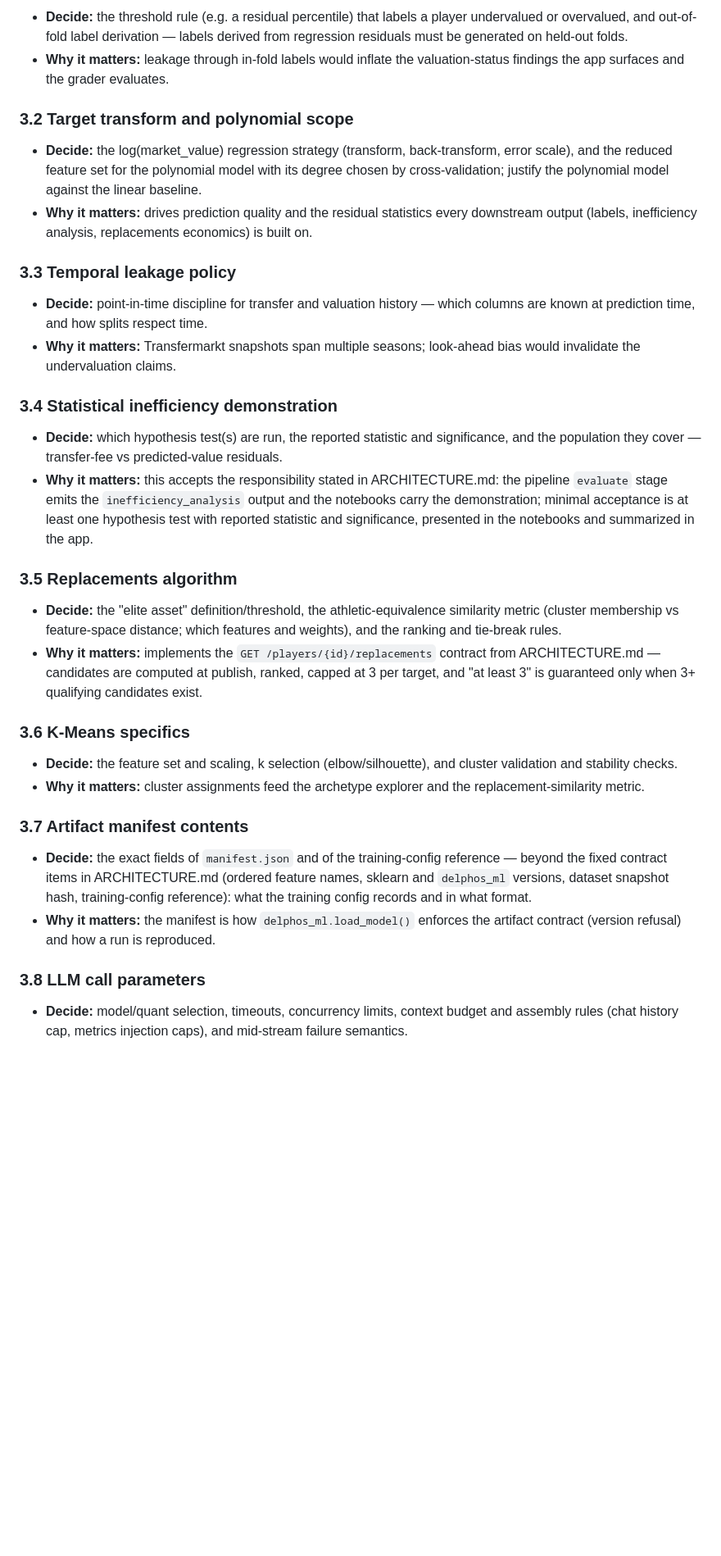
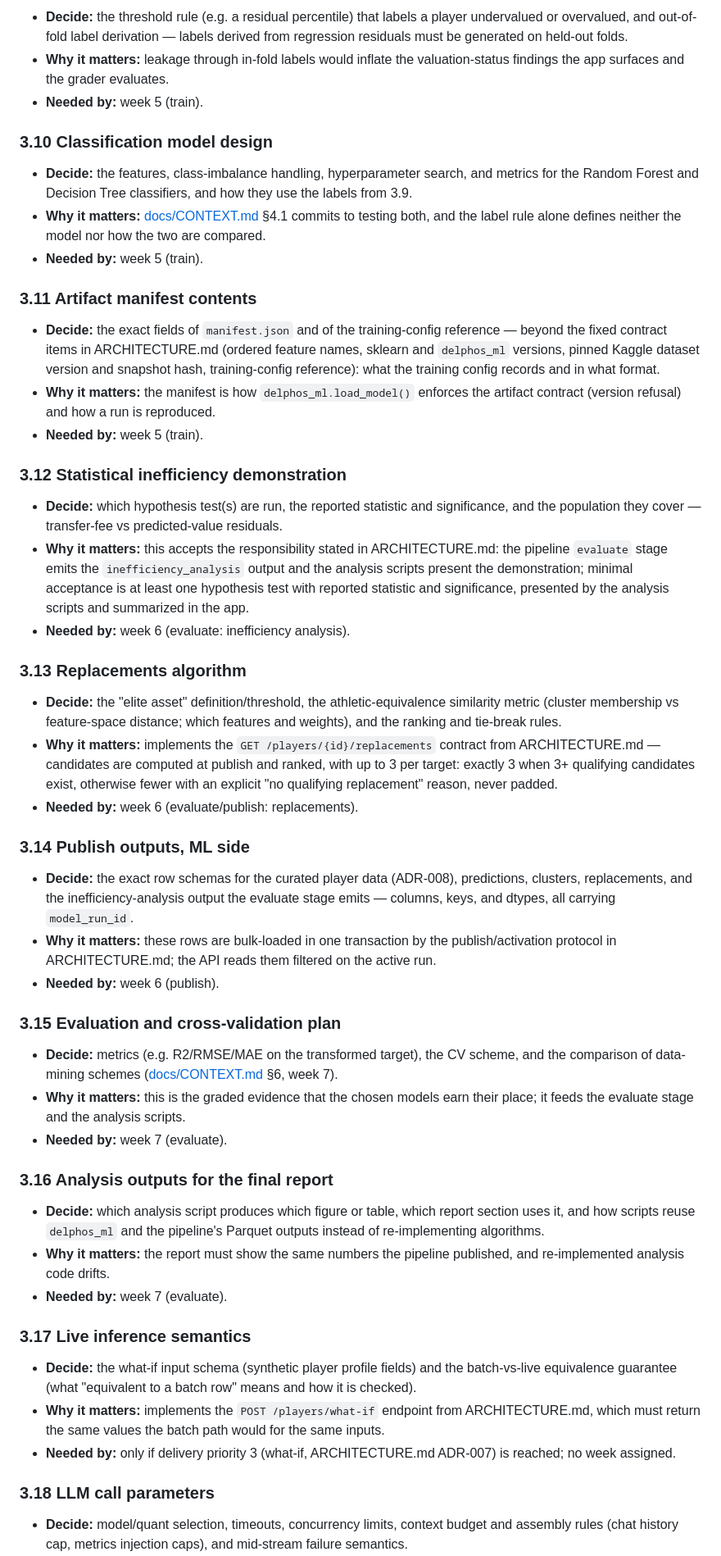
Before and after one commit to GustavoVaAsc/DelphosFootball, a Markdown page: docs/ML_ARCHITECTURE.md, the part around one of its changes. Shown at 82% size. GitHub-like rendering; blank space fills up the shorter version.

```diff
--- a/docs/ML_ARCHITECTURE.md
+++ b/docs/ML_ARCHITECTURE.md
@@ -25,38 +73,57 @@ Each item names what must be decided and why it matters.
 
 - **Decide:** the threshold rule (e.g. a residual percentile) that labels a player undervalued or overvalued, and out-of-fold label derivation — labels derived from regression residuals must be generated on held-out folds.
 - **Why it matters:** leakage through in-fold labels would inflate the valuation-status findings the app surfaces and the grader evaluates.
+- **Needed by:** week 5 (train).
 
-### 3.2 Target transform and polynomial scope
+### 3.10 Classification model design
 
-- **Decide:** the log(market_value) regression strategy (transform, back-transform, error scale), and the reduced feature set for the polynomial model with its degree chosen by cross-validation; justify the polynomial model against the linear baseline.
-- **Why it matters:** drives prediction quality and the residual statistics every downstream output (labels, inefficiency analysis, replacements economics) is built on.
+- **Decide:** the features, class-imbalance handling, hyperparameter search, and metrics for the Random Forest and Decision Tree classifiers, and how they use the labels from 3.9.
+- **Why it matters:** [docs/CONTEXT.md](CONTEXT.md) §4.1 commits to testing both, and the label rule alone defines neither the model nor how the two are compared.
+- **Needed by:** week 5 (train).
 
-### 3.3 Temporal leakage policy
+### 3.11 Artifact manifest contents
 
-- **Decide:** point-in-time discipline for transfer and valuation history — which columns are known at prediction time, and how splits respect time.
-- **Why it matters:** Transfermarkt snapshots span multiple seasons; look-ahead bias would invalidate the undervaluation claims.
+- **Decide:** the exact fields of `manifest.json` and of the training-config reference — beyond the fixed contract items in ARCHITECTURE.md (ordered feature names, sklearn and `delphos_ml` versions, pinned Kaggle dataset version and snapshot hash, training-config reference): what the training config records and in what format.
+- **Why it matters:** the manifest is how `delphos_ml.load_model()` enforces the artifact contract (version refusal) and how a run is reproduced.
+- **Needed by:** week 5 (train).
 
-### 3.4 Statistical inefficiency demonstration
+### 3.12 Statistical inefficiency demonstration
 
 - **Decide:** which hypothesis test(s) are run, the reported statistic and significance, and the population they cover — transfer-fee vs predicted-value residuals.
-- **Why it matters:** this accepts the responsibility stated in ARCHITECTURE.md: the pipeline `evaluate` stage emits the `inefficiency_analysis` output and the notebooks carry the demonstration; minimal acceptance is at least one hypothesis test with reported statistic and significance, presented in the notebooks and summarized in the app.
+- **Why it matters:** this accepts the responsibility stated in ARCHITECTURE.md: the pipeline `evaluate` stage emits the `inefficiency_analysis` output and the analysis scripts present the demonstration; minimal acceptance is at least one hypothesis test with reported statistic and significance, presented by the analysis scripts and summarized in the app.
+- **Needed by:** week 6 (evaluate: inefficiency analysis).
 
-### 3.5 Replacements algorithm
+### 3.13 Replacements algorithm
 
 - **Decide:** the "elite asset" definition/threshold, the athletic-equivalence similarity metric (cluster membership vs feature-space distance; which features and weights), and the ranking and tie-break rules.
-- **Why it matters:** implements the `GET /players/{id}/replacements` contract from ARCHITECTURE.md — candidates are computed at publish, ranked, capped at 3 per target, and "at least 3" is guaranteed only when 3+ qualifying candidates exist.
+- **Why it matters:** implements the `GET /players/{id}/replacements` contract from ARCHITECTURE.md — candidates are computed at publish and ranked, with up to 3 per target: exactly 3 when 3+ qualifying candidates exist, otherwise fewer with an explicit "no qualifying replacement" reason, never padded.
+- **Needed by:** week 6 (evaluate/publish: replacements).
 
-### 3.6 K-Means specifics
+### 3.14 Publish outputs, ML side
 
-- **Decide:** the feature set and scaling, k selection (elbow/silhouette), and cluster validation and stability checks.
-- **Why it matters:** cluster assignments feed the archetype explorer and the replacement-similarity metric.
+- **Decide:** the exact row schemas for the curated player data (ADR-008), predictions, clusters, replacements, and the inefficiency-analysis output the evaluate stage emits — columns, keys, and dtypes, all carrying `model_run_id`.
+- **Why it matters:** these rows are bulk-loaded in one transaction by the publish/activation protocol in ARCHITECTURE.md; the API reads them filtered on the active run.
+- **Needed by:** week 6 (publish).
 
-### 3.7 Artifact manifest contents
+### 3.15 Evaluation and cross-validation plan
 
-- **Decide:** the exact fields of `manifest.json` and of the training-config reference — beyond the fixed contract items in ARCHITECTURE.md (ordered feature names, sklearn and `delphos_ml` versions, dataset snapshot hash, training-config reference): what the training config records and in what format.
-- **Why it matters:** the manifest is how `delphos_ml.load_model()` enforces the artifact contract (version refusal) and how a run is reproduced.
+- **Decide:** metrics (e.g. R2/RMSE/MAE on the transformed target), the CV scheme, and the comparison of data-mining schemes ([docs/CONTEXT.md](CONTEXT.md) §6, week 7).
+- **Why it matters:** this is the graded evidence that the chosen models earn their place; it feeds the evaluate stage and the analysis scripts.
+- **Needed by:** week 7 (evaluate).
 
-### 3.8 LLM call parameters
+### 3.16 Analysis outputs for the final report
+
+- **Decide:** which analysis script produces which figure or table, which report section uses it, and how scripts reuse `delphos_ml` and the pipeline's Parquet outputs instead of re-implementing algorithms.
+- **Why it matters:** the report must show the same numbers the pipeline published, and re-implemented analysis code drifts.
+- **Needed by:** week 7 (evaluate).
+
+### 3.17 Live inference semantics
+
+- **Decide:** the what-if input schema (synthetic player profile fields) and the batch-vs-live equivalence guarantee (what "equivalent to a batch row" means and how it is checked).
+- **Why it matters:** implements the `POST /players/what-if` endpoint from ARCHITECTURE.md, which must return the same values the batch path would for the same inputs.
+- **Needed by:** only if delivery priority 3 (what-if, ARCHITECTURE.md ADR-007) is reached; no week assigned.
+
+### 3.18 LLM call parameters
 
 - **Decide:** model/quant selection, timeouts, concurrency limits, context budget and assembly rules (chat history cap, metrics injection caps), and mid-stream failure semantics.
 - **Why it matters:** the backend enforces these limits verbatim and degrades `/reports/*` and `/chat` on LLM outage per ARCHITECTURE.md; mid-stream failure semantics define what a streamed reply does when the LLM dies after headers were sent.
```
Also changed, not shown: other parts of docs/ML_ARCHITECTURE.md (+53 -28 lines).
